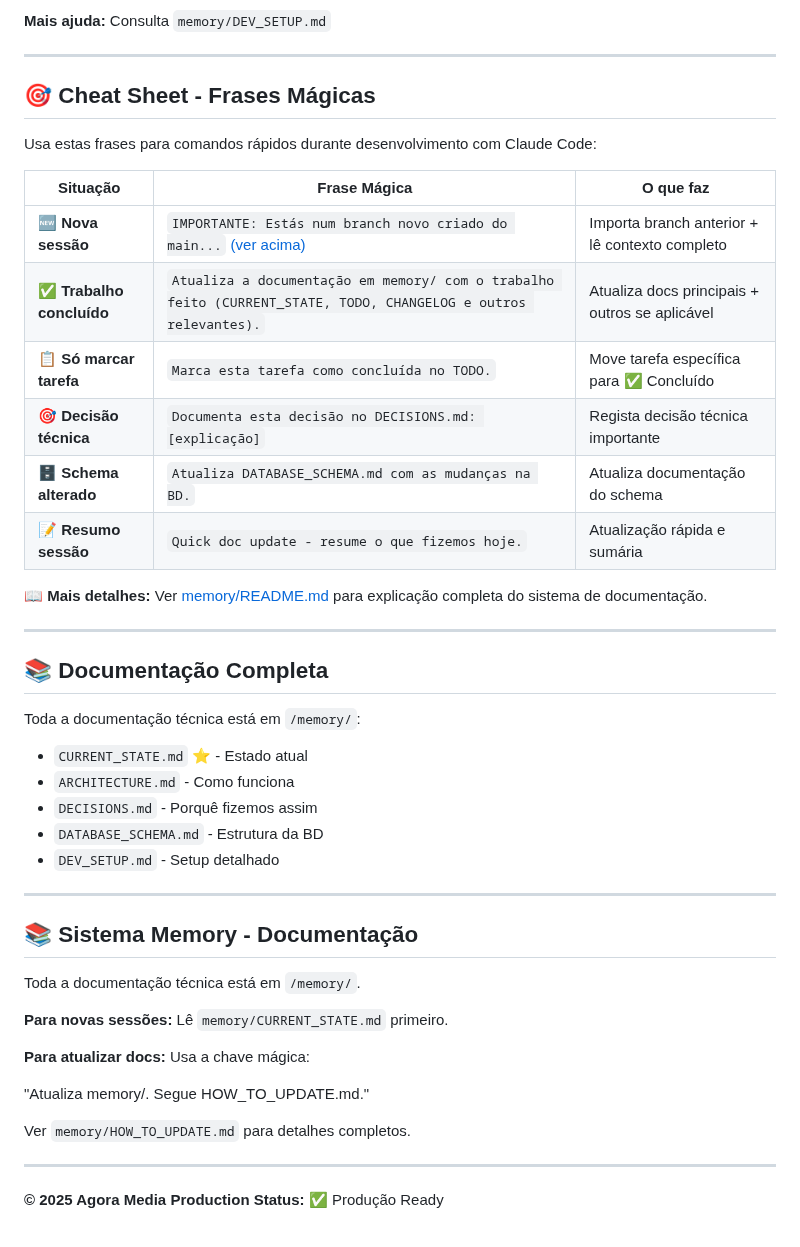
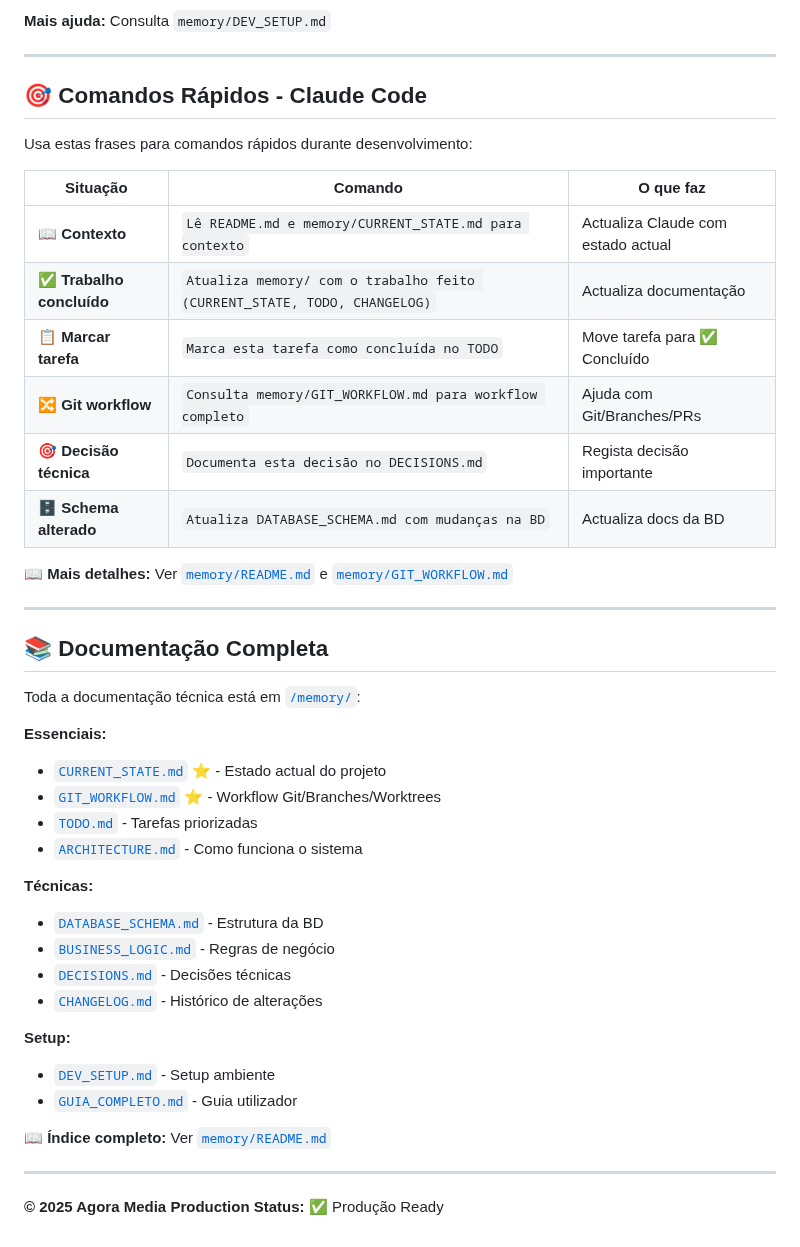
Before and after one commit to brun04maral/agora-contabilidade, a Markdown page: README.md, the part around one of its changes. Rendered like a GitHub page.

```diff
--- a/README.md
+++ b/README.md
@@ -223,45 +222,44 @@ Verifica `media/logos/*.png` - devem existir 4 ficheiros
 
 ---
 
-## 🎯 Cheat Sheet - Frases Mágicas
+## 🎯 Comandos Rápidos - Claude Code
 
-Usa estas frases para comandos rápidos durante desenvolvimento com Claude Code:
+Usa estas frases para comandos rápidos durante desenvolvimento:
 
-| Situação | Frase Mágica | O que faz |
-|----------|--------------|-----------|
-| 🆕 **Nova sessão** | `IMPORTANTE: Estás num branch novo criado do main...` [(ver acima)](#-nova-sessão-claude-code--lê-isto-primeiro) | Importa branch anterior + lê contexto completo |
-| ✅ **Trabalho concluído** | `Atualiza a documentação em memory/ com o trabalho feito (CURRENT_STATE, TODO, CHANGELOG e outros relevantes).` | Atualiza docs principais + outros se aplicável |
-| 📋 **Só marcar tarefa** | `Marca esta tarefa como concluída no TODO.` | Move tarefa específica para ✅ Concluído |
-| 🎯 **Decisão técnica** | `Documenta esta decisão no DECISIONS.md: [explicação]` | Regista decisão técnica importante |
-| 🗄️ **Schema alterado** | `Atualiza DATABASE_SCHEMA.md com as mudanças na BD.` | Atualiza documentação do schema |
-| 📝 **Resumo sessão** | `Quick doc update - resume o que fizemos hoje.` | Atualização rápida e sumária |
+| Situação | Comando | O que faz |
+|----------|---------|-----------|
+| 📖 **Contexto** | `Lê README.md e memory/CURRENT_STATE.md para contexto` | Actualiza Claude com estado actual |
+| ✅ **Trabalho concluído** | `Atualiza memory/ com o trabalho feito (CURRENT_STATE, TODO, CHANGELOG)` | Actualiza documentação |
+| 📋 **Marcar tarefa** | `Marca esta tarefa como concluída no TODO` | Move tarefa para ✅ Concluído |
+| 🔀 **Git workflow** | `Consulta memory/GIT_WORKFLOW.md para workflow completo` | Ajuda com Git/Branches/PRs |
+| 🎯 **Decisão técnica** | `Documenta esta decisão no DECISIONS.md` | Regista decisão importante |
+| 🗄️ **Schema alterado** | `Atualiza DATABASE_SCHEMA.md com mudanças na BD` | Actualiza docs da BD |
 
-📖 **Mais detalhes:** Ver [memory/README.md](./memory/README.md) para explicação completa do sistema de documentação.
+📖 **Mais detalhes:** Ver [`memory/README.md`](./memory/README.md) e [`memory/GIT_WORKFLOW.md`](./memory/GIT_WORKFLOW.md)
 
 ---
 
 ## 📚 Documentação Completa
 
-Toda a documentação técnica está em `/memory/`:
-- `CURRENT_STATE.md` ⭐ - Estado atual
-- `ARCHITECTURE.md` - Como funciona
-- `DECISIONS.md` - Porquê fizemos assim
-- `DATABASE_SCHEMA.md` - Estrutura da BD
-- `DEV_SETUP.md` - Setup detalhado
+Toda a documentação técnica está em [`/memory/`](./memory/):
 
----
+**Essenciais:**
+- [`CURRENT_STATE.md`](./memory/CURRENT_STATE.md) ⭐ - Estado actual do projeto
+- [`GIT_WORKFLOW.md`](./memory/GIT_WORKFLOW.md) ⭐ - Workflow Git/Branches/Worktrees
+- [`TODO.md`](./memory/TODO.md) - Tarefas priorizadas
+- [`ARCHITECTURE.md`](./memory/ARCHITECTURE.md) - Como funciona o sistema
 
-## 📚 Sistema Memory - Documentação
+**Técnicas:**
+- [`DATABASE_SCHEMA.md`](./memory/DATABASE_SCHEMA.md) - Estrutura da BD
+- [`BUSINESS_LOGIC.md`](./memory/BUSINESS_LOGIC.md) - Regras de negócio
+- [`DECISIONS.md`](./memory/DECISIONS.md) - Decisões técnicas
+- [`CHANGELOG.md`](./memory/CHANGELOG.md) - Histórico de alterações
 
-Toda a documentação técnica está em `/memory/`.
+**Setup:**
+- [`DEV_SETUP.md`](./memory/DEV_SETUP.md) - Setup ambiente
+- [`GUIA_COMPLETO.md`](./memory/GUIA_COMPLETO.md) - Guia utilizador
 
-**Para novas sessões:** Lê `memory/CURRENT_STATE.md` primeiro.
-
-**Para atualizar docs:** Usa a chave mágica:
-
-"Atualiza memory/. Segue HOW_TO_UPDATE.md."
-
-Ver `memory/HOW_TO_UPDATE.md` para detalhes completos.
+📖 **Índice completo:** Ver [`memory/README.md`](./memory/README.md)
 
 ---
 
```
Also changed, not shown: other parts of README.md (+18 -19 lines), SESSION_IMPORT.md (+134 -163 lines).
